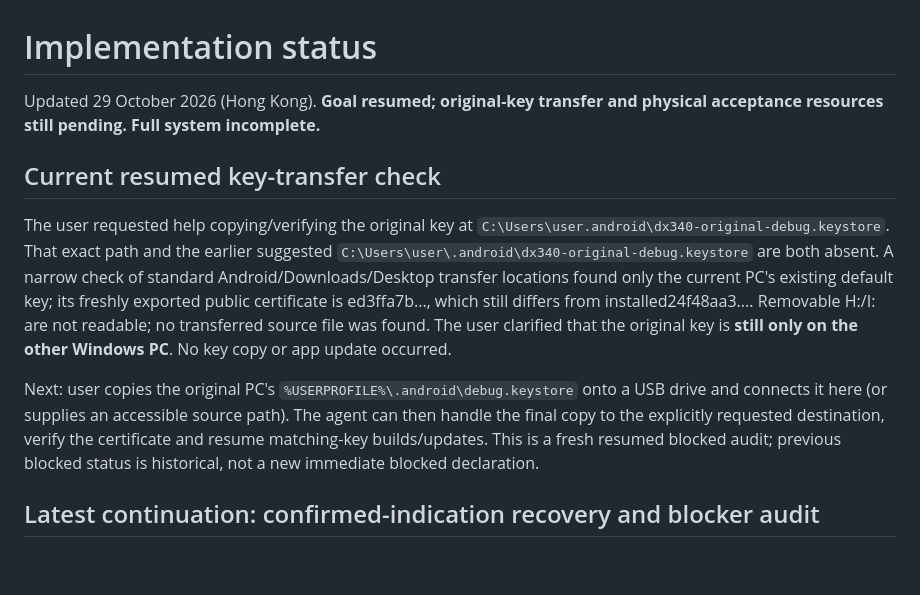
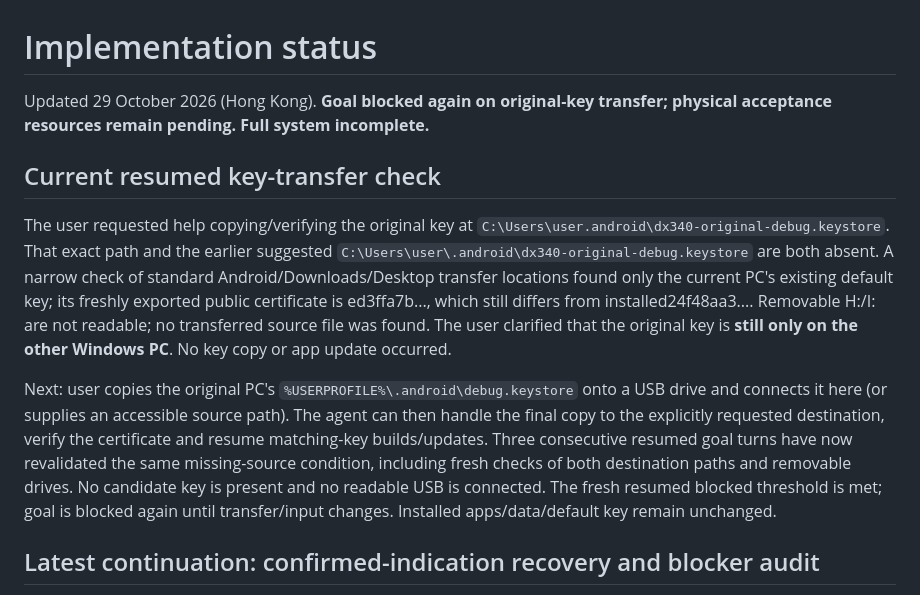
Before and after one commit to JimmyLeung-GNS/DX340Remote, a Markdown page: docs/status.md, the part around the change. Drawn GitHub-style; blank space fills up the shorter version.

Commit message:
Record revalidated resumed key-transfer blocker

```diff
--- a/docs/status.md
+++ b/docs/status.md
@@ -1,12 +1,12 @@
 # Implementation status
 
-Updated 29 October 2026 (Hong Kong). **Goal resumed; original-key transfer and physical acceptance resources still pending. Full system incomplete.**
+Updated 29 October 2026 (Hong Kong). **Goal blocked again on original-key transfer; physical acceptance resources remain pending. Full system incomplete.**
 
 ## Current resumed key-transfer check
 
 The user requested help copying/verifying the original key at `C:\Users\user.android\dx340-original-debug.keystore`. That exact path and the earlier suggested `C:\Users\user\.android\dx340-original-debug.keystore` are both absent. A narrow check of standard Android/Downloads/Desktop transfer locations found only the current PC's existing default key; its freshly exported public certificate is ed3ffa7b..., which still differs from installed24f48aa3.... Removable H:/I: are not readable; no transferred source file was found. The user clarified that the original key is **still only on the other Windows PC**. No key copy or app update occurred.
 
-Next: user copies the original PC's `%USERPROFILE%\.android\debug.keystore` onto a USB drive and connects it here (or supplies an accessible source path). The agent can then handle the final copy to the explicitly requested destination, verify the certificate and resume matching-key builds/updates. This is a fresh resumed blocked audit; previous blocked status is historical, not a new immediate blocked declaration.
+Next: user copies the original PC's `%USERPROFILE%\.android\debug.keystore` onto a USB drive and connects it here (or supplies an accessible source path). The agent can then handle the final copy to the explicitly requested destination, verify the certificate and resume matching-key builds/updates. Three consecutive resumed goal turns have now revalidated the same missing-source condition, including fresh checks of both destination paths and removable drives. No candidate key is present and no readable USB is connected. The fresh resumed blocked threshold is met; goal is blocked again until transfer/input changes. Installed apps/data/default key remain unchanged.
 
 ## Latest continuation: confirmed-indication recovery and blocker audit
 
```
Also changed, not shown: docs/development-handoff.md (+1 -1 lines).
